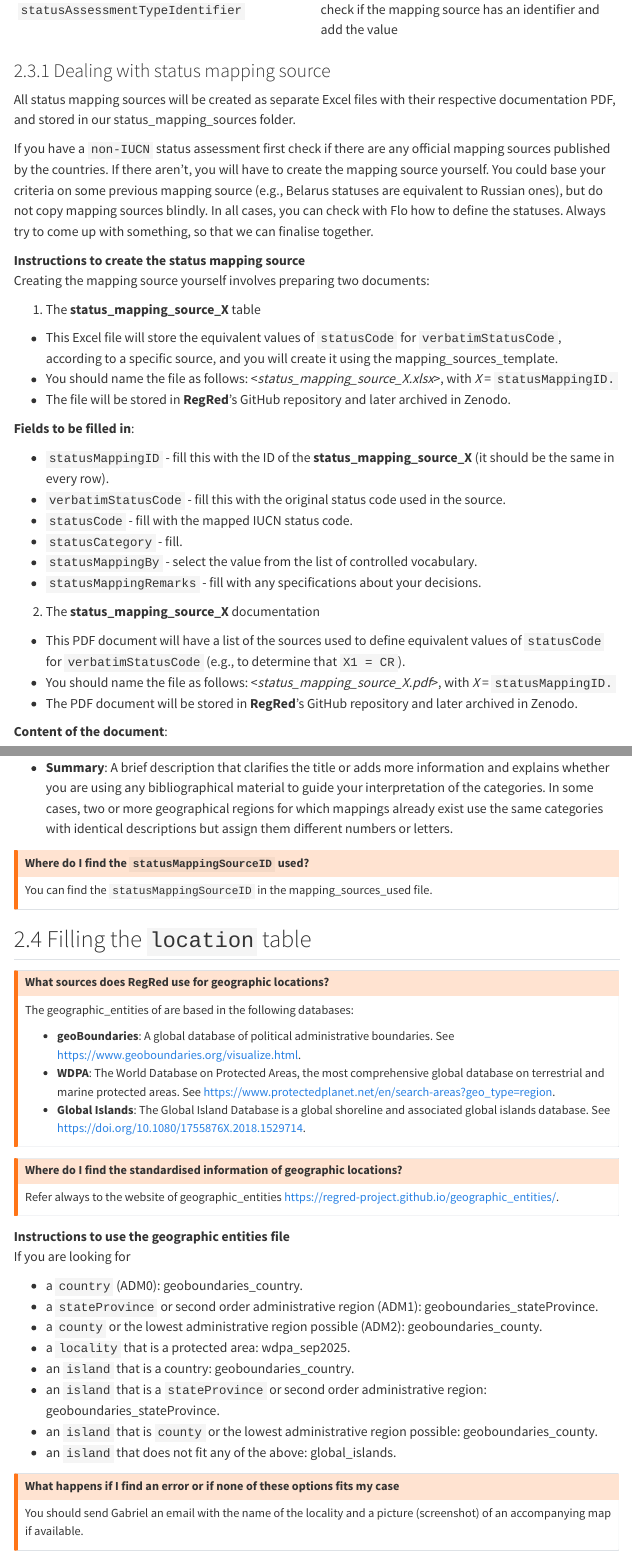
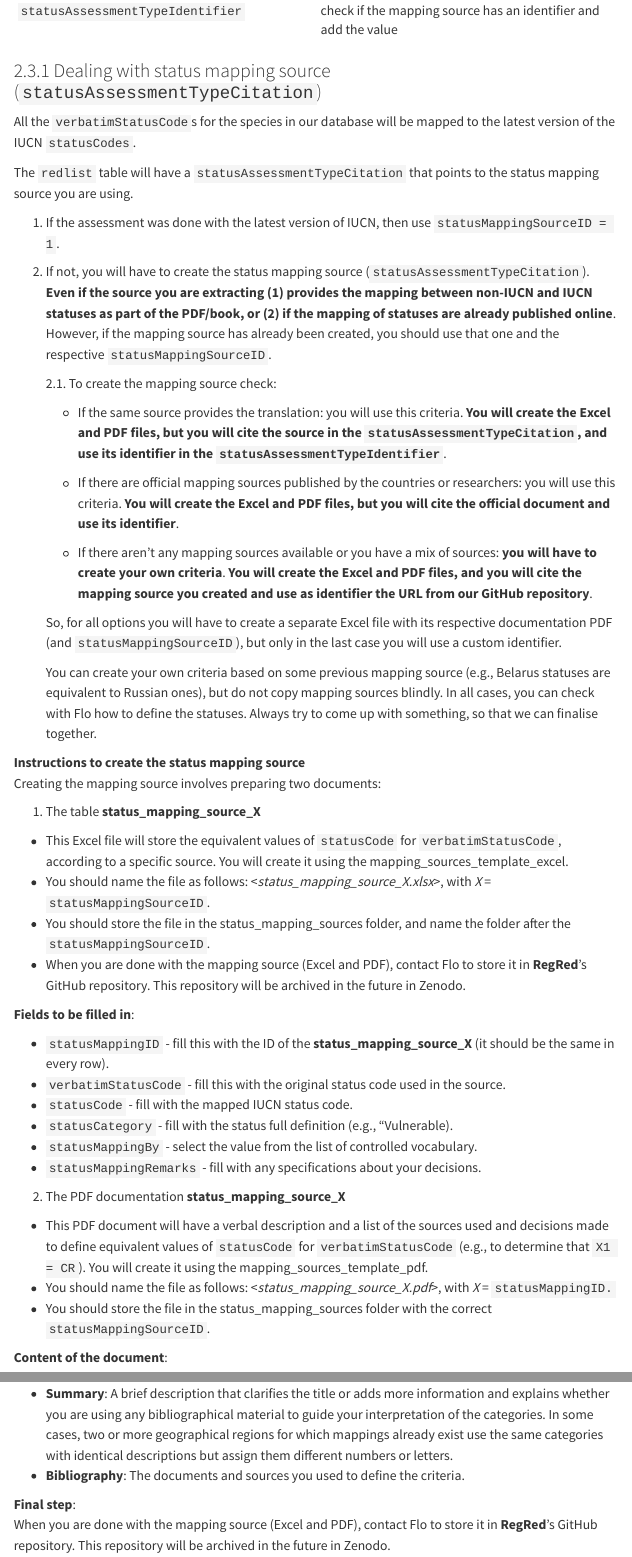
Before and after one commit to RegRed-project/data_extraction_protocol, a Quarto document (sections/workflows/for_data_extractors/step_2.qmd): the page in a window 1100 px wide, from 4600 px down before the commit and from 4580 px down after it, so that both start at the same text, and a second part further down, joined at a grey line. Rendered offline with R 4.5, knitr and Pandoc in place of Quarto, with nearby package versions; menus at the side of the page are left out.

Commit message:
update status mapping section

```diff
--- a/sections/workflows/for_data_extractors/step_2.qmd
+++ b/sections/workflows/for_data_extractors/step_2.qmd
@@ -112,32 +112,52 @@ If the `statusAssessmentType = IUCN` but it is not the latest version of IUCN, o
 : {tbl-colwidths="[25,75]"}
 
 
-### 2.3.1 Dealing with status mapping source
+### 2.3.1 Dealing with status mapping source (`statusAssessmentTypeCitation`)
 
-All status mapping sources will be created as separate Excel files with their respective documentation PDF, and stored in our [status_mapping_sources]{colour="#fff" bg-colour="#3169e0"} folder.
+All the `verbatimStatusCode`s for the species in our database will be mapped to the latest version of the IUCN `statusCodes`.
 
-If you have a `non-IUCN` status assessment first check if there are any official mapping sources published by the countries. If there aren't, you will have to create the mapping source yourself. You could base your criteria on some previous mapping source (e.g., Belarus statuses are equivalent to Russian ones), but do not copy mapping sources blindly. In all cases, you can check with [Flo]{colour="#fff" bg-colour="#000"} how to define the statuses. Always try to come up with something, so that we can finalise together.
+The `redlist` table will have a `statusAssessmentTypeCitation` that points to the status mapping source you are using.
+
+1.   If the assessment was done with the latest version of IUCN, then use `statusMappingSourceID = 1`.
+
+2.   If not, you will have to create the status mapping source (`statusAssessmentTypeCitation`). **Even if the source you are extracting (1) provides the mapping between non-IUCN and IUCN statuses as part of the PDF/book, or (2) if the mapping of statuses are already published online**. However, if the mapping source has already been created, you should use that one and the respective `statusMappingSourceID`.
+
+      2.1.    To create the mapping source check:
+
+        - If the same source provides the translation: you will use this criteria. **You will create the Excel and PDF files, but you will cite the source in the `statusAssessmentTypeCitation`, and use its identifier in the `statusAssessmentTypeIdentifier`**.
+
+
+        - If there are official mapping sources published by the countries or researchers: you will use this criteria. **You will create the Excel and PDF files, but you will cite the official document and use its identifier**.
+
+
+        - If there aren't any mapping sources available or you have a mix of sources: **you will have to create your own criteria**. **You will create the Excel and PDF files, and you will cite the mapping source you created and use as identifier the URL from our GitHub repository**.
+
+      So, for all options you will have to create a separate Excel file with its respective documentation PDF (and `statusMappingSourceID`), but only in the last case you will use a custom identifier.
+
+      You can create your own criteria based on some previous mapping source (e.g., Belarus statuses are equivalent to Russian ones), but do not copy mapping sources blindly. In all cases, you can check with [Flo]{colour="#fff" bg-colour="#000"} how to define the statuses. Always try to come up with something, so that we can finalise together.
+
 
 **Instructions to create the status mapping source**
-Creating the mapping source yourself involves preparing two documents:
+Creating the mapping source involves preparing two documents:
 
-1.    The **status_mapping_source_X** table
+1.    The table **status_mapping_source_X**
 
--   This Excel file will store the equivalent values of `statusCode` for `verbatimStatusCode`, according to a specific source, and you will create it using the [mapping_sources_template]{colour="#fff" bg-colour="#31b0e0"}.
--   You should name the file as follows: <*status_mapping_source_X.xlsx*>, with *X* = `statusMappingID.`
--   The file will be stored in [**RegRed**]{colour="#d14024" bg-colour="#fff"}'s GitHub repository and later archived in Zenodo.
+-   This Excel file will store the equivalent values of `statusCode` for `verbatimStatusCode`, according to a specific source. You will create it using the [mapping_sources_template_excel]{colour="#fff" bg-colour="#31b0e0"}.
+-   You should name the file as follows: <*status_mapping_source_X.xlsx*>, with *X* = `statusMappingSourceID`.
+-   You should store the file in the [status_mapping_sources]{colour="#fff" bg-colour="#3169e0"} folder, and name the folder after the `statusMappingSourceID`.
+-   When you are done with the mapping source (Excel and PDF), contact Flo to store it in [**RegRed**]{colour="#d14024" bg-colour="#fff"}'s GitHub repository. This repository will be archived in the future in Zenodo.
 
 **Fields to be filled in**:
 
   -   `statusMappingID` - fill this with the ID of the **status_mapping_source_X** (it should be the same in every row).
   -   `verbatimStatusCode` - fill this with the original status code used in the source.
   -   `statusCode` - fill with the mapped IUCN status code.
-  -   `statusCategory` - fill.
+  -   `statusCategory` - fill with the status full definition (e.g., "Vulnerable).
   -   `statusMappingBy` - select the value from the list of controlled vocabulary.
   -   `statusMappingRemarks` - fill with any specifications about your decisions.
 
-2.    The **status_mapping_source_X** documentation
+2.    The PDF documentation **status_mapping_source_X**
 
--   This PDF document will have a list of the sources used to define equivalent values of `statusCode` for `verbatimStatusCode` (e.g., to determine that `X1 = CR`).
+-   This PDF document will have a verbal description and a list of the sources used and decisions made to define equivalent values of `statusCode` for `verbatimStatusCode` (e.g., to determine that `X1 = CR`). You will create it using the [mapping_sources_template_pdf]{colour="#fff" bg-colour="#31b0e0"}.
 -   You should name the file as follows: <*status_mapping_source_X.pdf*>, with *X* = `statusMappingID.`
--   The PDF document will be stored in [**RegRed**]{colour="#d14024" bg-colour="#fff"}'s GitHub repository and later archived in Zenodo.
+-   You should store the file in the [status_mapping_sources]{colour="#fff" bg-colour="#3169e0"} folder with the correct `statusMappingSourceID`.
@@ -150 +171,5 @@ Creating the mapping source yourself involves preparing two documents:
 -   **Summary**: A brief description that clarifies the title or adds more information and explains whether you are using any bibliographical material to guide your interpretation of the categories. In some cases, two or more geographical regions for which mappings already exist use the same categories with identical descriptions but assign them different numbers or letters.
+-   **Bibliography**: The documents and sources you used to define the criteria.
+
+**Final step**:
+When you are done with the mapping source (Excel and PDF), contact [Flo]{colour="#fff" bg-colour="#000"} to store it in [**RegRed**]{colour="#d14024" bg-colour="#fff"}'s GitHub repository. This repository will be archived in the future in Zenodo.
```
Also changed, not shown: sections/faq.qmd (+2 -2 lines), sections/resources.qmd (+5 -2 lines), sections/workflows/for_data_extractors/step_3.qmd (+2 -0 lines), sections/workflows/for_data_extractors/steps.qmd (deleted, +0 -11 lines), docs/search.json, sections/workflows/for_data_extractors/step_2.qmd (9 more changed lines), 7 other files.
